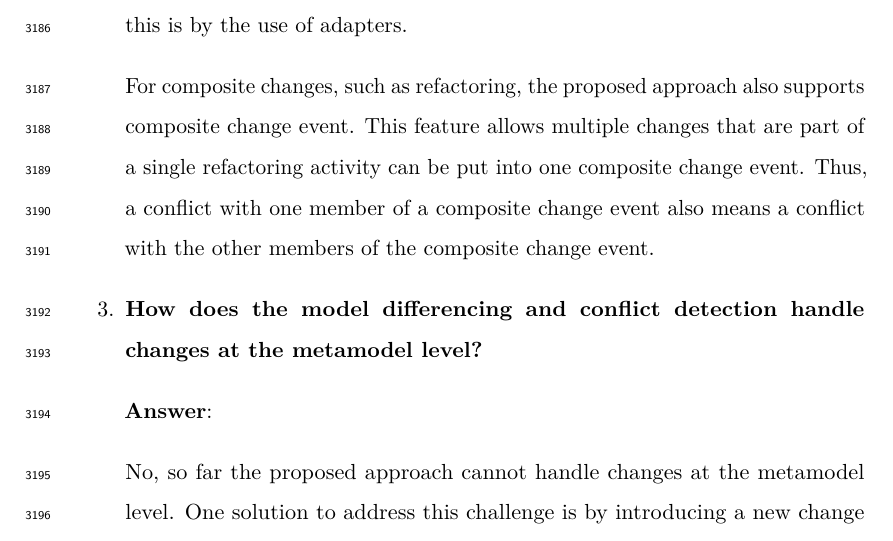
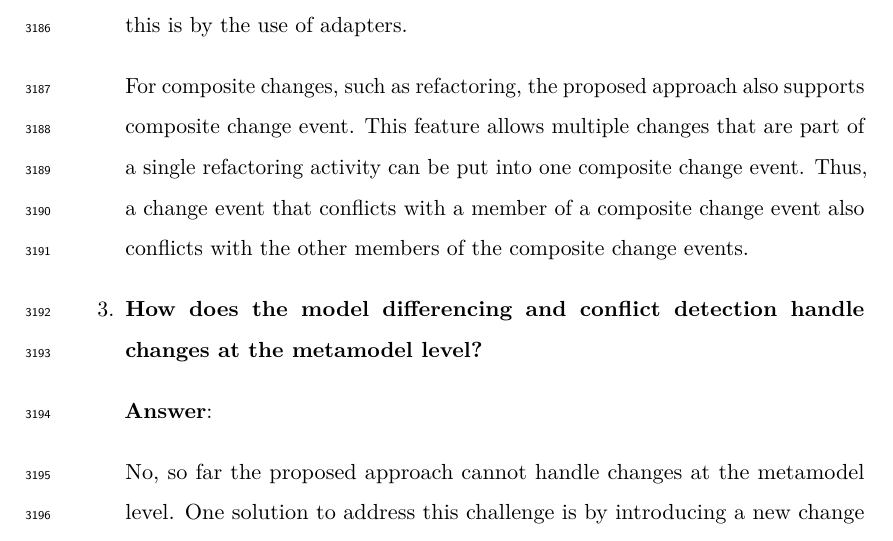
Before and after one commit to alfa-ryano/THESIS, a LaTeX thesis (Thesis Report.tex, which reads appendix_qna.tex): part of page 143 of 150, cut so that both start at the same text. Compiled offline with pdfLaTeX; a missing bibliography style is replaced by a similar one.

Commit message:
Update appendix_qna.tex

```diff
--- a/appendix_qna.tex
+++ b/appendix_qna.tex
@@ -14,7 +14,7 @@
 
   Yes, it is possible. Nevertheless, constraints and composite changes that are specific to a modelling language has not been supported yet. For example, in the context of BPMN2, two versions can have different outgoing connection flows that leave a same start event. This should be a conflict since only one connection flow are allowed to leave a start event. However, no conflict is detected since the connection flows are treated as different elements -- they have different ids. Moreover, a start event allows multiple incoming and outgoing connection flows. Thus, for future work, the solution should support custom conflict detection that is specific to certain modelling language. One way to do this is by the use of adapters.
 
-  For composite changes, such as refactoring, the proposed approach also supports composite change event. This feature allows multiple changes that are part of a single refactoring activity can be put into one composite change event. Thus, a conflict with one member of a composite change event also means a conflict with the other members of the composite change event.
+  For composite changes, such as refactoring, the proposed approach also supports composite change event. This feature allows multiple changes that are part of a single refactoring activity can be put into one composite change event. Thus, a change event that conflicts with a member of a composite change event also conflicts with the other members of the composite change events.
 
   \item \textbf{How does the model differencing and conflict detection handle changes at the metamodel level?}
 
```
